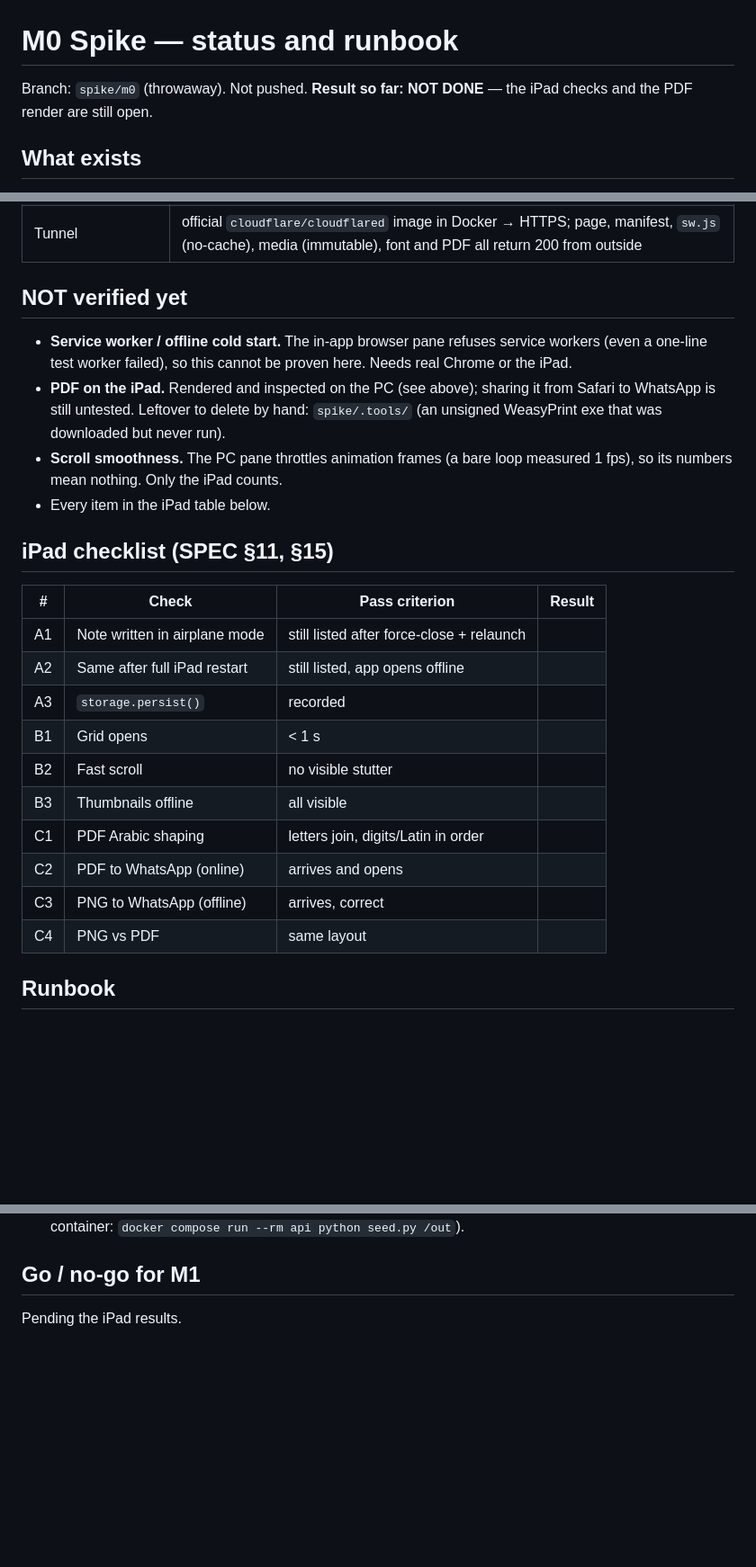
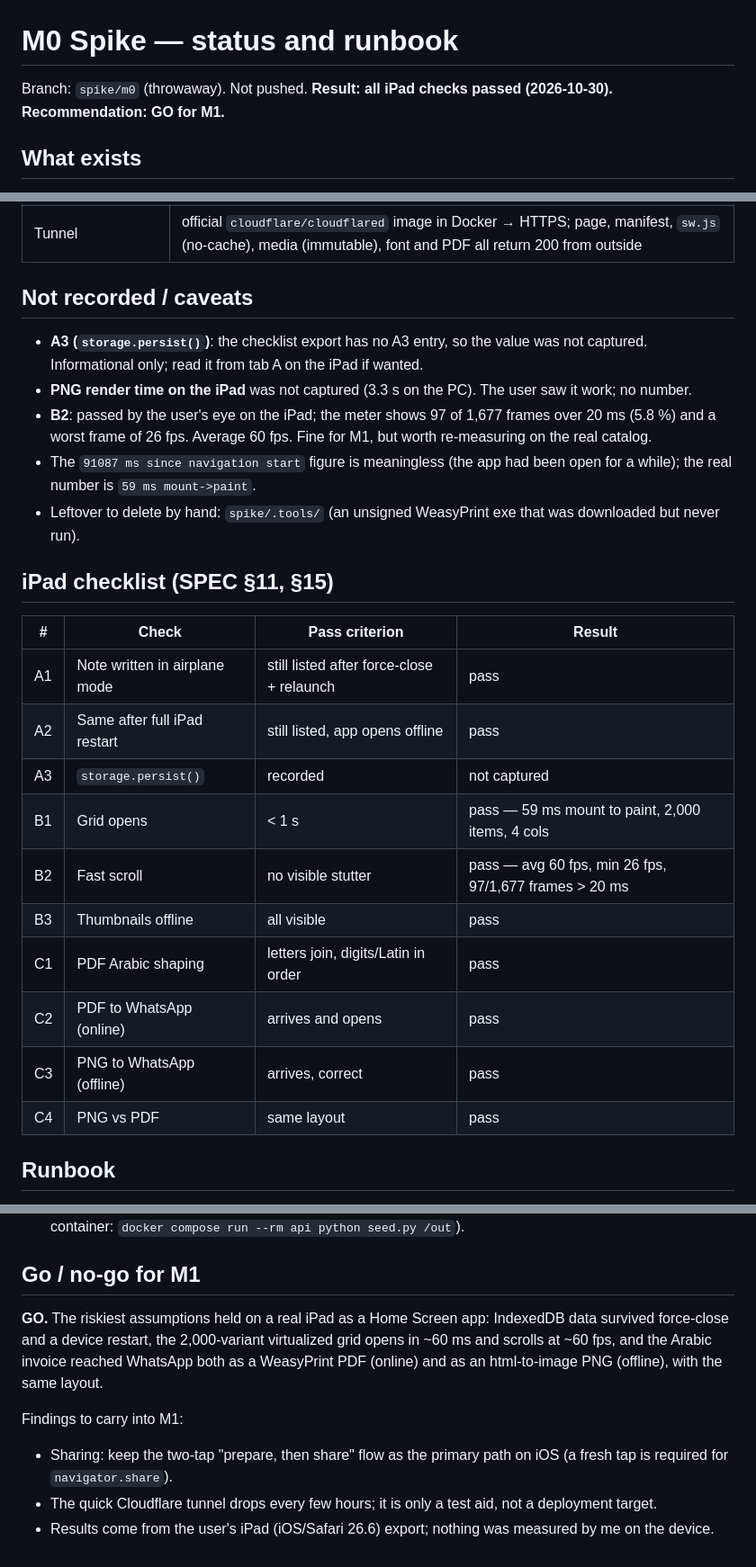
Before and after one commit to dia-312/HanashStore, a Markdown page: docs/M0-REPORT.md, 3 parts joined by grey strips. Shown at 90% size. GitHub-like rendering; blank space fills up the shorter version.

Commit message:
M0: iPad results, all checks pass, GO for M1
Co-Authored-By: Claude Sonnet 5.5 <noreply@anthropic.com>

```diff
--- a/docs/M0-REPORT.md
+++ b/docs/M0-REPORT.md
@@ -1,6 +1,6 @@
 # M0 Spike — status and runbook
 
-Branch: `spike/m0` (throwaway). Not pushed. **Result so far: NOT DONE** — the iPad checks and the PDF render are still open.
+Branch: `spike/m0` (throwaway). Not pushed. **Result: all iPad checks passed (2026-10-30). Recommendation: GO for M1.**
 
 ## What exists
 `spike/web` (Vite + React PWA: A persistence, B grid, C share, Checklist), `spike/api` (FastAPI + WeasyPrint + seed script), `spike/shared` (one `invoice.css` and one `sample-invoice.json` used by both the React component and the Jinja template), `spike/docker-compose.yml` + `Caddyfile`.
@@ -16,25 +16,26 @@ Branch: `spike/m0` (throwaway). Not pushed. **Result so far: NOT DONE** — the
 | PDF (WeasyPrint in Docker, via Caddy) | 1 A4 page, 20 KB, Plex Arabic Regular + Bold embedded. Rasterized and inspected on the PC: Arabic letters join, columns RTL, amounts/SKUs/phone/`INV-000042`/`PO-2026/1029` keep their order. Render 1,004 ms cold, ~175 ms warm (budget 2 s) |
 | Tunnel | official `cloudflare/cloudflared` image in Docker → HTTPS; page, manifest, `sw.js` (no-cache), media (immutable), font and PDF all return 200 from outside |
 
-## NOT verified yet
-- **Service worker / offline cold start.** The in-app browser pane refuses service workers (even a one-line test worker failed), so this cannot be proven here. Needs real Chrome or the iPad.
-- **PDF on the iPad.** Rendered and inspected on the PC (see above); sharing it from Safari to WhatsApp is still untested. Leftover to delete by hand: `spike/.tools/` (an unsigned WeasyPrint exe that was downloaded but never run).
-- **Scroll smoothness.** The PC pane throttles animation frames (a bare loop measured 1 fps), so its numbers mean nothing. Only the iPad counts.
-- Every item in the iPad table below.
+## Not recorded / caveats
+- **A3 (`storage.persist()`)**: the checklist export has no A3 entry, so the value was not captured. Informational only; read it from tab A on the iPad if wanted.
+- **PNG render time on the iPad** was not captured (3.3 s on the PC). The user saw it work; no number.
+- **B2**: passed by the user's eye on the iPad; the meter shows 97 of 1,677 frames over 20 ms (5.8 %) and a worst frame of 26 fps. Average 60 fps. Fine for M1, but worth re-measuring on the real catalog.
+- The `91087 ms since navigation start` figure is meaningless (the app had been open for a while); the real number is `59 ms mount->paint`.
+- Leftover to delete by hand: `spike/.tools/` (an unsigned WeasyPrint exe that was downloaded but never run).
 
 ## iPad checklist (SPEC §11, §15)
 | # | Check | Pass criterion | Result |
 | --- | --- | --- | --- |
-| A1 | Note written in airplane mode | still listed after force-close + relaunch | |
-| A2 | Same after full iPad restart | still listed, app opens offline | |
-| A3 | `storage.persist()` | recorded | |
-| B1 | Grid opens | < 1 s | |
-| B2 | Fast scroll | no visible stutter | |
-| B3 | Thumbnails offline | all visible | |
-| C1 | PDF Arabic shaping | letters join, digits/Latin in order | |
-| C2 | PDF to WhatsApp (online) | arrives and opens | |
-| C3 | PNG to WhatsApp (offline) | arrives, correct | |
-| C4 | PNG vs PDF | same layout | |
+| A1 | Note written in airplane mode | still listed after force-close + relaunch | pass |
+| A2 | Same after full iPad restart | still listed, app opens offline | pass |
+| A3 | `storage.persist()` | recorded | not captured |
+| B1 | Grid opens | < 1 s | pass — 59 ms mount to paint, 2,000 items, 4 cols |
+| B2 | Fast scroll | no visible stutter | pass — avg 60 fps, min 26 fps, 97/1,677 frames > 20 ms |
+| B3 | Thumbnails offline | all visible | pass |
+| C1 | PDF Arabic shaping | letters join, digits/Latin in order | pass |
+| C2 | PDF to WhatsApp (online) | arrives and opens | pass |
+| C3 | PNG to WhatsApp (offline) | arrives, correct | pass |
+| C4 | PNG vs PDF | same layout | pass |
 
 ## Runbook
 1. Install Docker Desktop (needs admin, WSL2, probably a reboot).
@@ -45,4 +46,9 @@ Branch: `spike/m0` (throwaway). Not pushed. **Result so far: NOT DONE** — the
 6. To re-seed: `cd spike/api && .venv/Scripts/python.exe -I seed.py ../web/public/media` (or in the container: `docker compose run --rm api python seed.py /out`).
 
 ## Go / no-go for M1
-Pending the iPad results.
+**GO.** The riskiest assumptions held on a real iPad as a Home Screen app: IndexedDB data survived force-close and a device restart, the 2,000-variant virtualized grid opens in ~60 ms and scrolls at ~60 fps, and the Arabic invoice reached WhatsApp both as a WeasyPrint PDF (online) and as an html-to-image PNG (offline), with the same layout.
+
+Findings to carry into M1:
+- Sharing: keep the two-tap "prepare, then share" flow as the primary path on iOS (a fresh tap is required for `navigator.share`).
+- The quick Cloudflare tunnel drops every few hours; it is only a test aid, not a deployment target.
+- Results come from the user's iPad (iOS/Safari 26.6) export; nothing was measured by me on the device.
```
